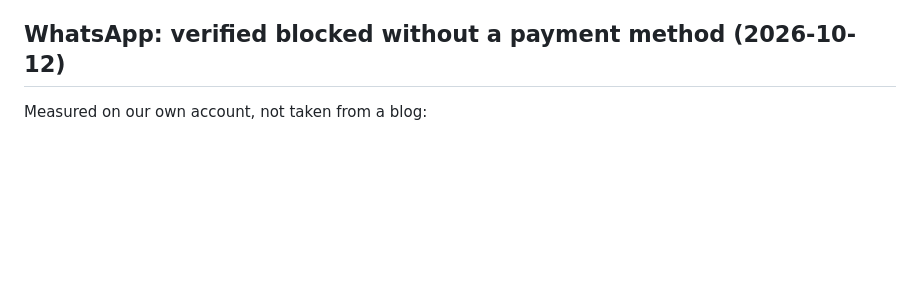
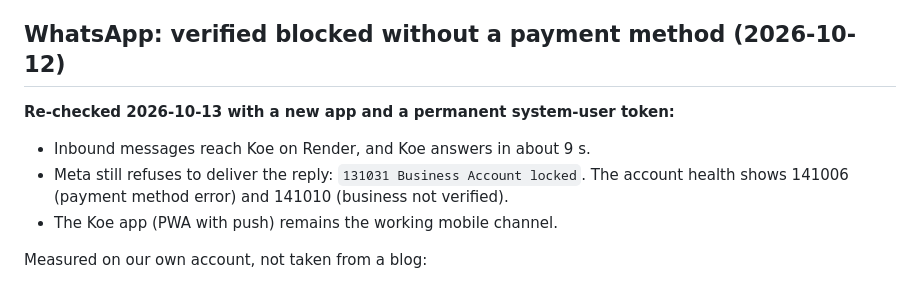
Before and after one commit to watermelon588/Koe, a Markdown page: docs/SERVICES_AND_COSTS.md, the part around the change. Rendered like a GitHub page; blank space fills up the shorter version.

Commit message:
docs: WhatsApp live test: Koe replies in ~9 s, Meta blocks delivery (131031)
Co-Authored-By: Claude Opus 5.5 <noreply@anthropic.com>

```diff
--- a/docs/SERVICES_AND_COSTS.md
+++ b/docs/SERVICES_AND_COSTS.md
@@ -46,6 +46,11 @@ The backend must be **always on**: GitHub webhooks time out after about 10 s and
 Development (Phases 1–6) runs on the laptop + cloudflared at ₹0. Azure is needed only for Phase 7.
 
 ## WhatsApp: verified blocked without a payment method (2026-10-12)
+**Re-checked 2026-10-13 with a new app and a permanent system-user token:**
+- Inbound messages reach Koe on Render, and Koe answers in about 9 s.
+- Meta still refuses to deliver the reply: `131031 Business Account locked`. The account health shows 141006 (payment method error) and 141010 (business not verified).
+- The Koe app (PWA with push) remains the working mobile channel.
+
 Measured on our own account, not taken from a blog:
 - Incoming messages (user → test number) ✅ arrive by webhook.
 - **Every outgoing message fails**, templates *and* free service replies inside the 24 h window: status `failed`, error **131031 "Business Account locked"**.
```
Also changed, not shown: docs/BUILD_LOG.md (+3 -1 lines).
